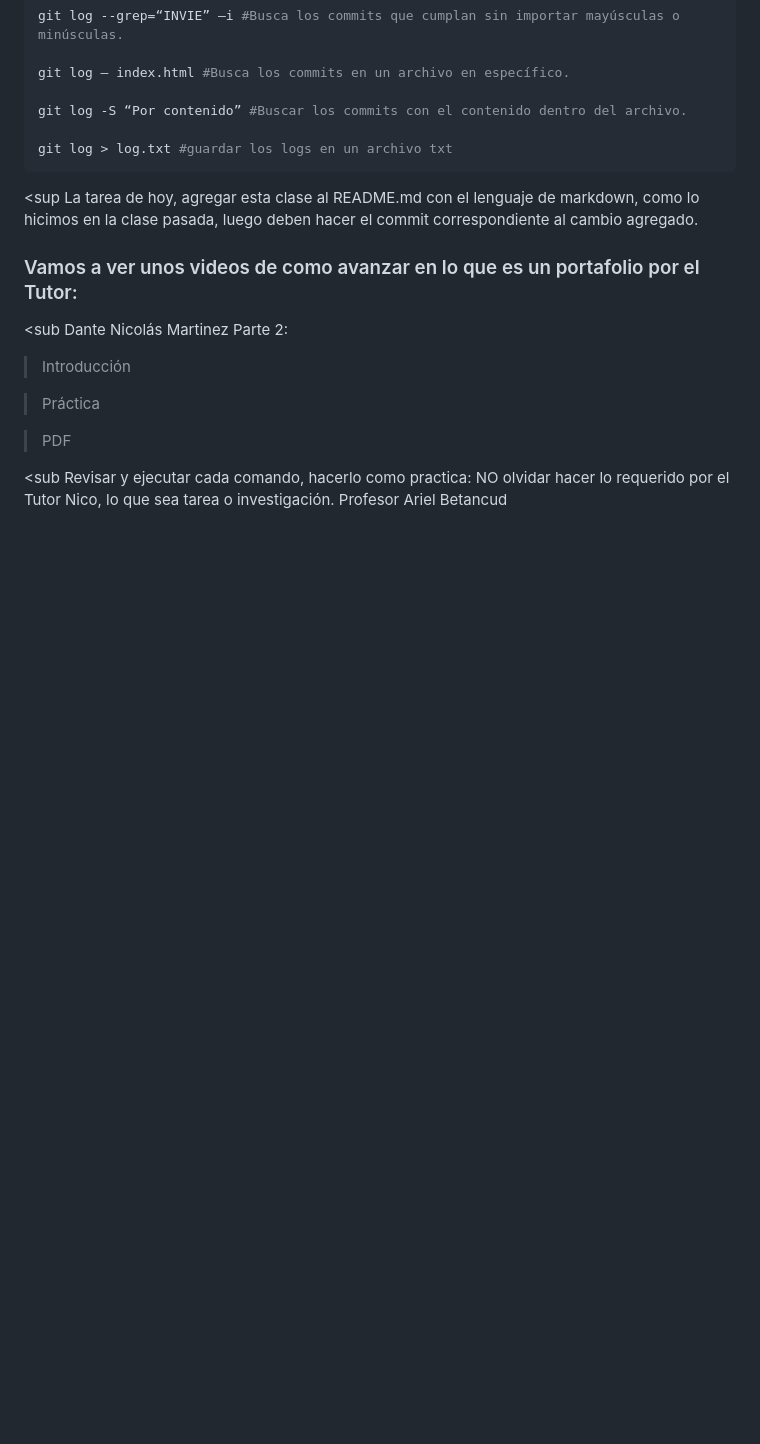
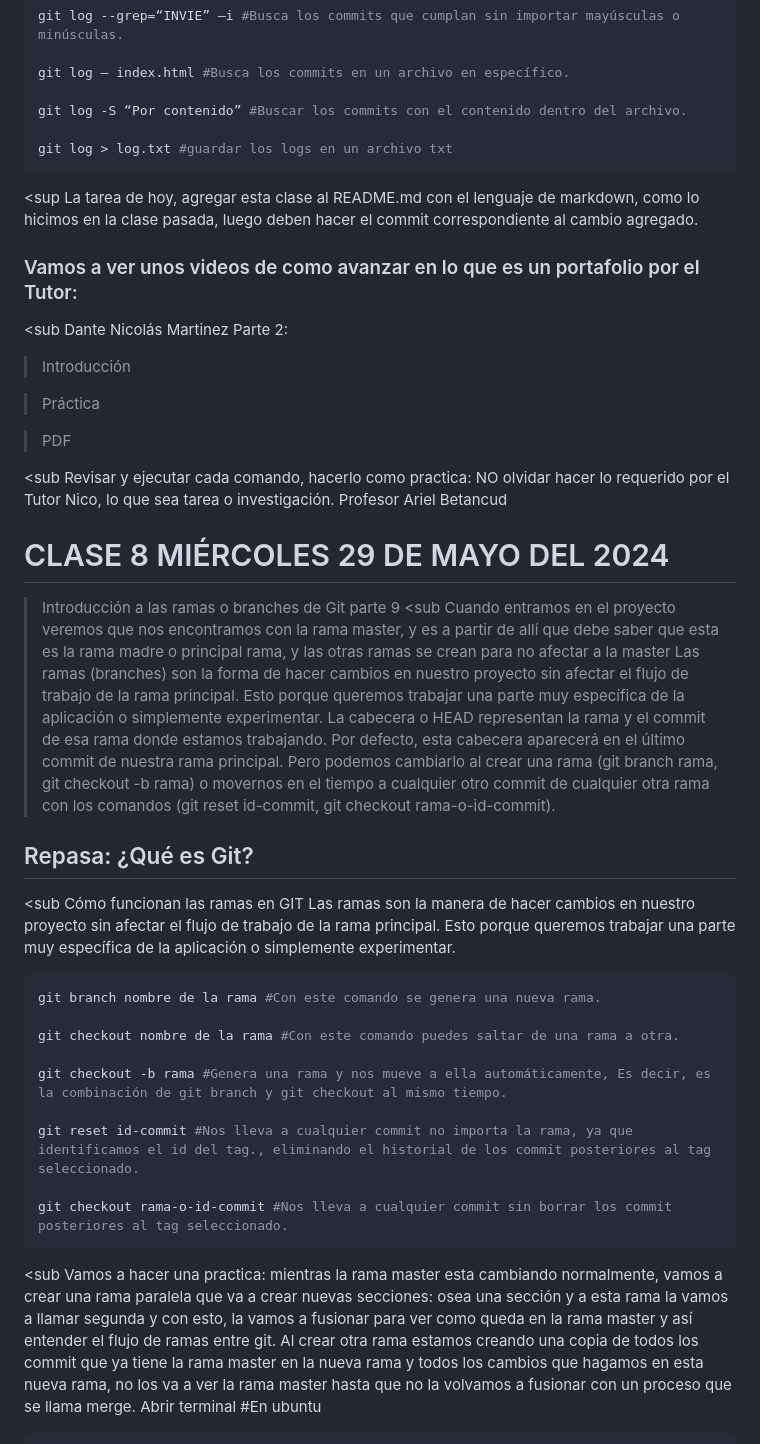
Before and after one commit to betsabegutierrez20/TecnicaturaGit, a Markdown page: class-git/README.md, the part around one of its changes. GitHub-like rendering; blank space fills up the shorter version.

Commit message:
cargue la clase 8 al README.md

````diff
--- a/class-git/README.md
+++ b/class-git/README.md
@@ -431,3 +431,36 @@ Parte 2:
 <sub
 Revisar y ejecutar cada comando, hacerlo como practica: NO olvidar hacer lo requerido por el Tutor Nico, lo que sea tarea o investigación.
 Profesor Ariel Betancud </sub>
+
+# CLASE 8 MIÉRCOLES 29 DE MAYO DEL 2024
+
+> Introducción a las ramas o branches de Git parte 9
+<sub
+Cuando entramos en el proyecto veremos que nos encontramos con la rama master, y es a partir de allí que debe saber que esta es la rama madre o principal rama, y las otras ramas se crean para no afectar a la master
+Las ramas (branches) son la forma de hacer cambios en nuestro proyecto sin afectar el flujo de trabajo de la rama principal. Esto porque queremos trabajar una parte muy específica de la aplicación o simplemente experimentar.
+La cabecera o HEAD representan la rama y el commit de esa rama donde estamos trabajando. Por defecto, esta cabecera aparecerá en el último commit de nuestra rama principal. Pero podemos cambiarlo al crear una rama (git branch rama, git checkout -b rama) o movernos en el tiempo a cualquier otro commit de cualquier otra rama con los comandos (git reset id-commit, git checkout rama-o-id-commit). </sub>
+
+## Repasa: ¿Qué es Git?
+
+<sub
+Cómo funcionan las ramas en GIT
+Las ramas son la manera de hacer cambios en nuestro proyecto sin afectar el flujo de trabajo de la rama principal. Esto porque queremos trabajar una parte muy específica de la aplicación o simplemente experimentar.
+</sub>
+
+```sh
+git branch nombre de la rama #Con este comando se genera una nueva rama.
+
+git checkout nombre de la rama #Con este comando puedes saltar de una rama a otra.
+
+git checkout -b rama #Genera una rama y nos mueve a ella automáticamente, Es decir, es la combinación de git branch y git checkout al mismo tiempo.
+
+git reset id-commit #Nos lleva a cualquier commit no importa la rama, ya que identificamos el id del tag., eliminando el historial de los commit posteriores al tag seleccionado.
+
+git checkout rama-o-id-commit #Nos lleva a cualquier commit sin borrar los commit posteriores al tag seleccionado.
+```
+
+<sub
+Vamos a hacer una practica: mientras la rama master esta cambiando normalmente, vamos a crear una rama paralela que va a crear nuevas secciones: osea una sección y a esta rama la vamos a llamar segunda y con esto, la vamos a fusionar para ver como queda en la rama master y así entender el flujo de ramas entre git. Al crear otra rama estamos creando una copia de todos los commit que ya tiene la rama master en la nueva rama y todos los cambios que hagamos en esta nueva rama, no los va a ver la rama master hasta que no la volvamos a fusionar con un proceso que se llama merge.
+Abrir terminal #En ubuntu
+</sub>
+
````
Also changed, not shown: other parts of class-git/README.md (+63 -0 lines).
